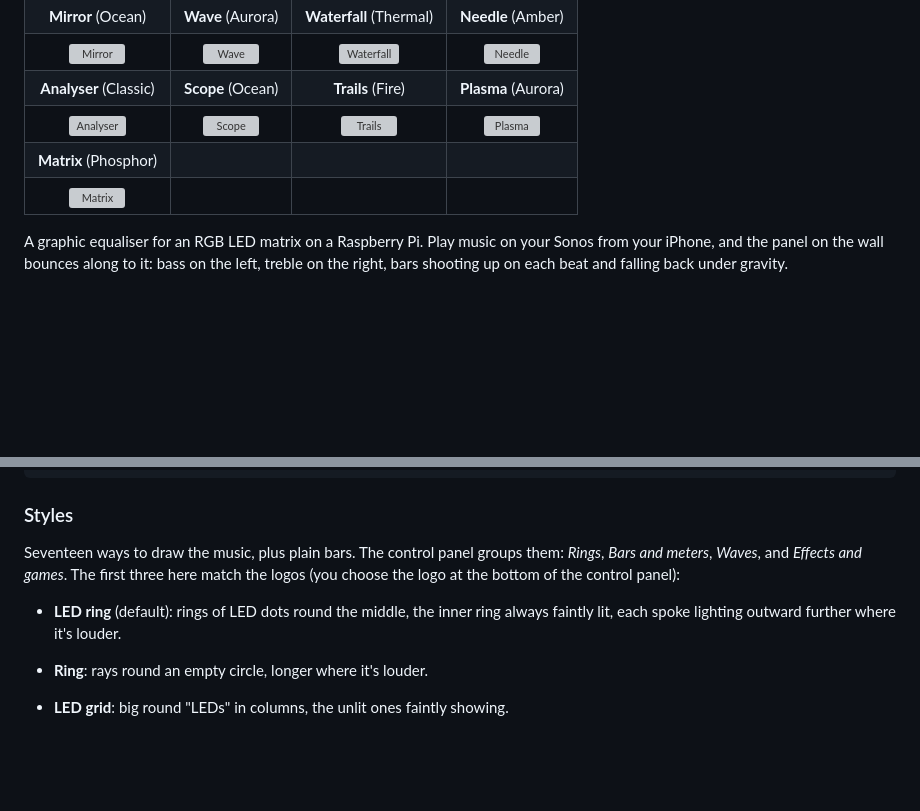
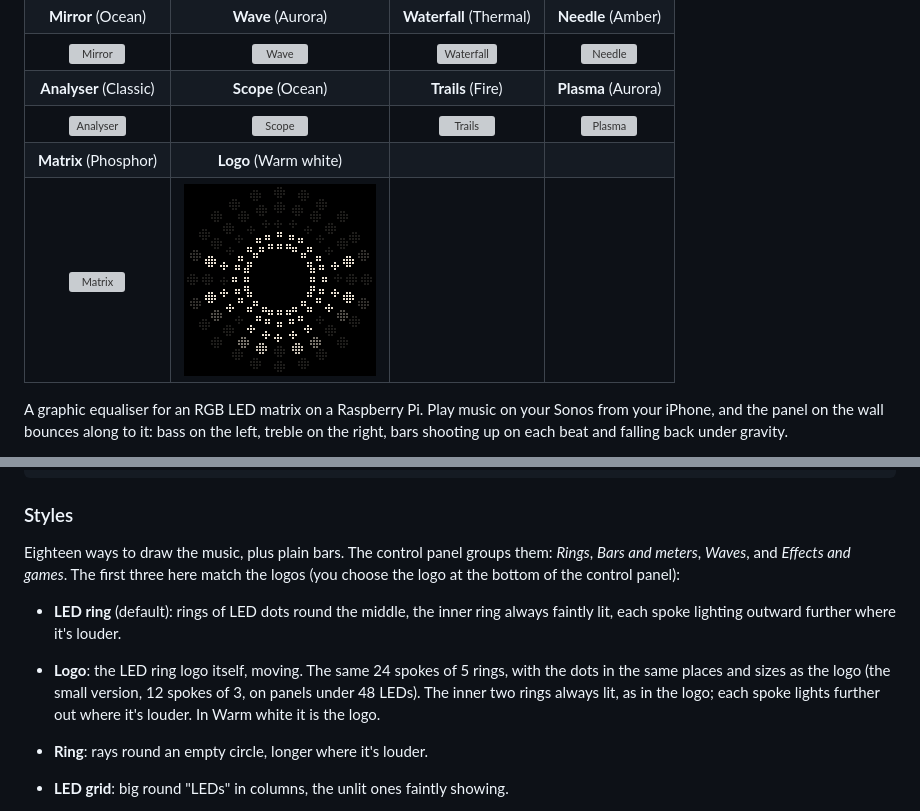
Before and after one commit to captaincomplex/equalize, a Markdown page: README.md, 2 parts joined by grey strips. Drawn GitHub-style; pictures changed too: docs/style-logo.gif (added); blank space fills up the shorter version; grey boxes are pictures that could not be loaded.

````diff
--- a/README.md
+++ b/README.md
@@ -13,8 +13,8 @@
 | ![Mirror](docs/style-mirror.gif) | ![Wave](docs/style-wave.gif) | ![Waterfall](docs/style-waterfall.gif) | ![Needle](docs/style-vu.gif) |
 | **Analyser** (Classic) | **Scope** (Ocean) | **Trails** (Fire) | **Plasma** (Aurora) |
 | ![Analyser](docs/style-analyser.gif) | ![Scope](docs/style-scope.gif) | ![Trails](docs/style-trails.gif) | ![Plasma](docs/style-plasma.gif) |
-| **Matrix** (Phosphor) | | | |
-| ![Matrix](docs/style-matrix.gif) | | | |
+| **Matrix** (Phosphor) | **Logo** (Warm white) | | |
+| ![Matrix](docs/style-matrix.gif) | ![Logo](docs/style-logo.gif) | | |
 
 A graphic equaliser for an RGB LED matrix on a Raspberry Pi. Play music on your
 Sonos from your iPhone, and the panel on the wall bounces along to it: bass on
@@ -84,11 +84,16 @@ Spotify app --("Equalize")--> librespot (Raspotify) --pipe--> OwnTone
 ```
 
 ### Styles
-Seventeen ways to draw the music, plus plain bars. The control panel groups
+Eighteen ways to draw the music, plus plain bars. The control panel groups
 them: *Rings*, *Bars and meters*, *Waves*, and *Effects and games*. The first
 three here match the logos (you choose the logo at the bottom of the control panel):
 - **LED ring** (default): rings of LED dots round the middle, the inner ring
   always faintly lit, each spoke lighting outward further where it's louder.
+- **Logo**: the LED ring logo itself, moving. The same 24 spokes of 5
+  rings, with the dots in the same places and sizes as the logo (the small
+  version, 12 spokes of 3, on panels under 48 LEDs). The inner two rings
+  always lit, as in the logo; each spoke lights further out where it's
+  louder. In Warm white it is the logo.
 - **Ring**: rays round an empty circle, longer where it's louder.
 - **LED grid**: big round "LEDs" in columns, the unlit ones faintly showing.
 
````
Also changed, not shown: 2 other files.
